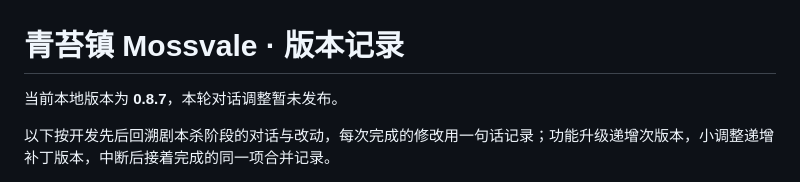
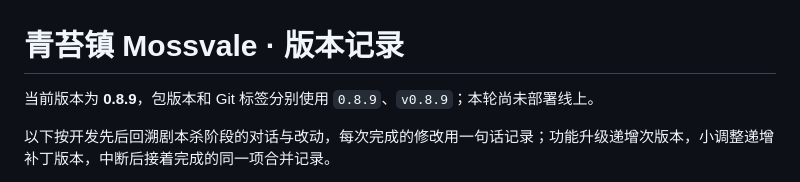
Before and after one commit to Frankfromfuture/mossvale, a Markdown page: CHANGELOG.md, the part around the change. Drawn GitHub-style.

Commit message:
docs: correct the 0.8.9 local version status

```diff
--- a/CHANGELOG.md
+++ b/CHANGELOG.md
@@ -1,6 +1,6 @@
 # 青苔镇 Mossvale · 版本记录
 
-当前本地版本为 **0.8.7**，本轮对话调整暂未发布。
+当前版本为 **0.8.9**，包版本和 Git 标签分别使用 `0.8.9`、`v0.8.9`；本轮尚未部署线上。
 
 以下按开发先后回溯剧本杀阶段的对话与改动，每次完成的修改用一句话记录；功能升级递增次版本，小调整递增补丁版本，中断后接着完成的同一项合并记录。
 
```
